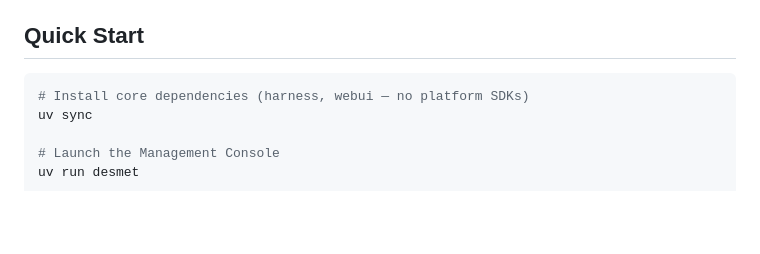
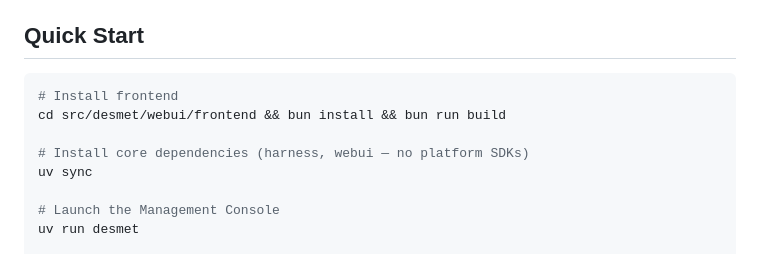
Before and after one commit to CiaranMcDonnell/agentic-platforms-systematic-evaluation, a Markdown page: README.md, the part around the change. GitHub-like rendering; blank space fills up the shorter version.

````diff
--- a/README.md
+++ b/README.md
@@ -57,6 +57,9 @@ tests/                   Test suite
 ## Quick Start
 
 ```bash
+# Install frontend
+cd src/desmet/webui/frontend && bun install && bun run build
+
 # Install core dependencies (harness, webui — no platform SDKs)
 uv sync
 
````
